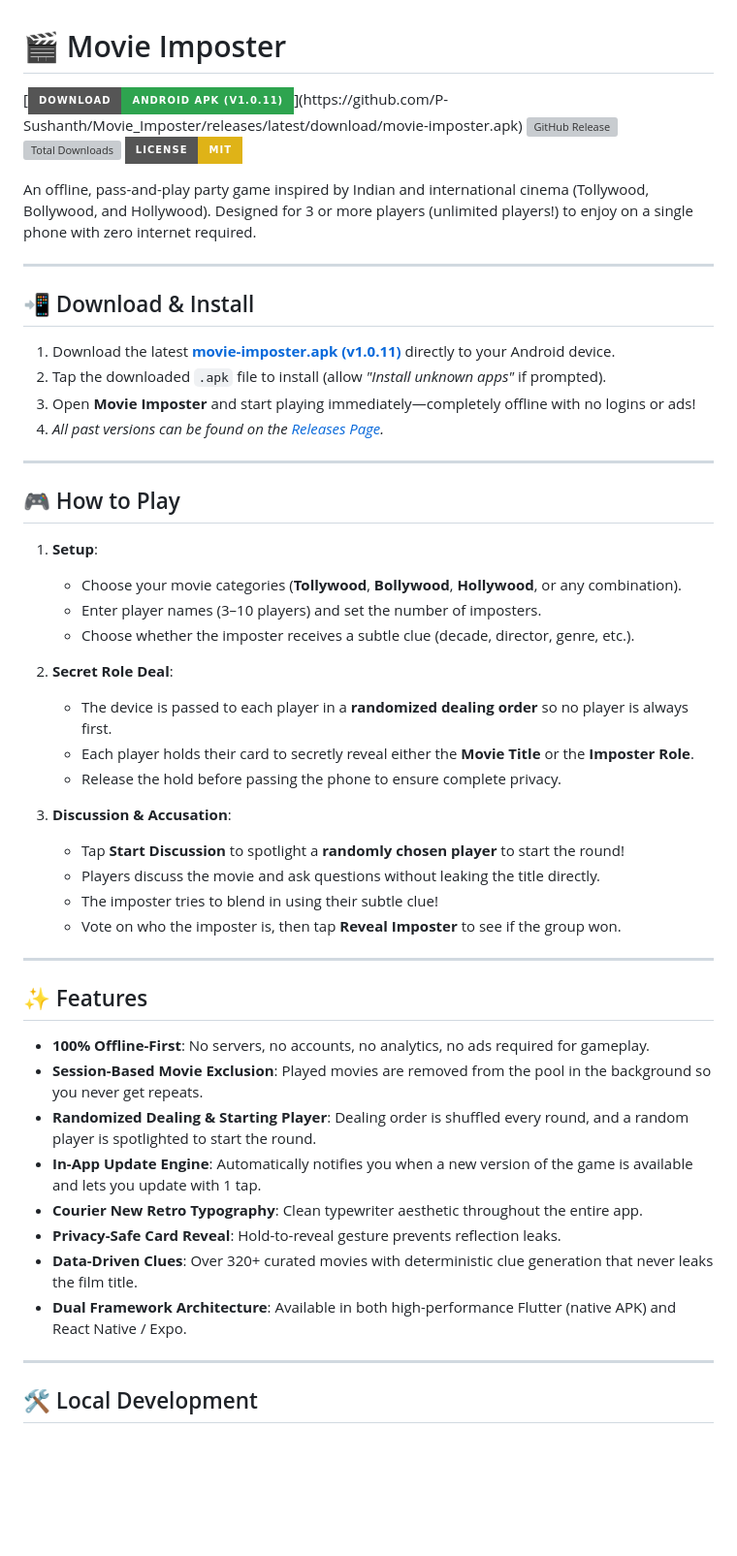
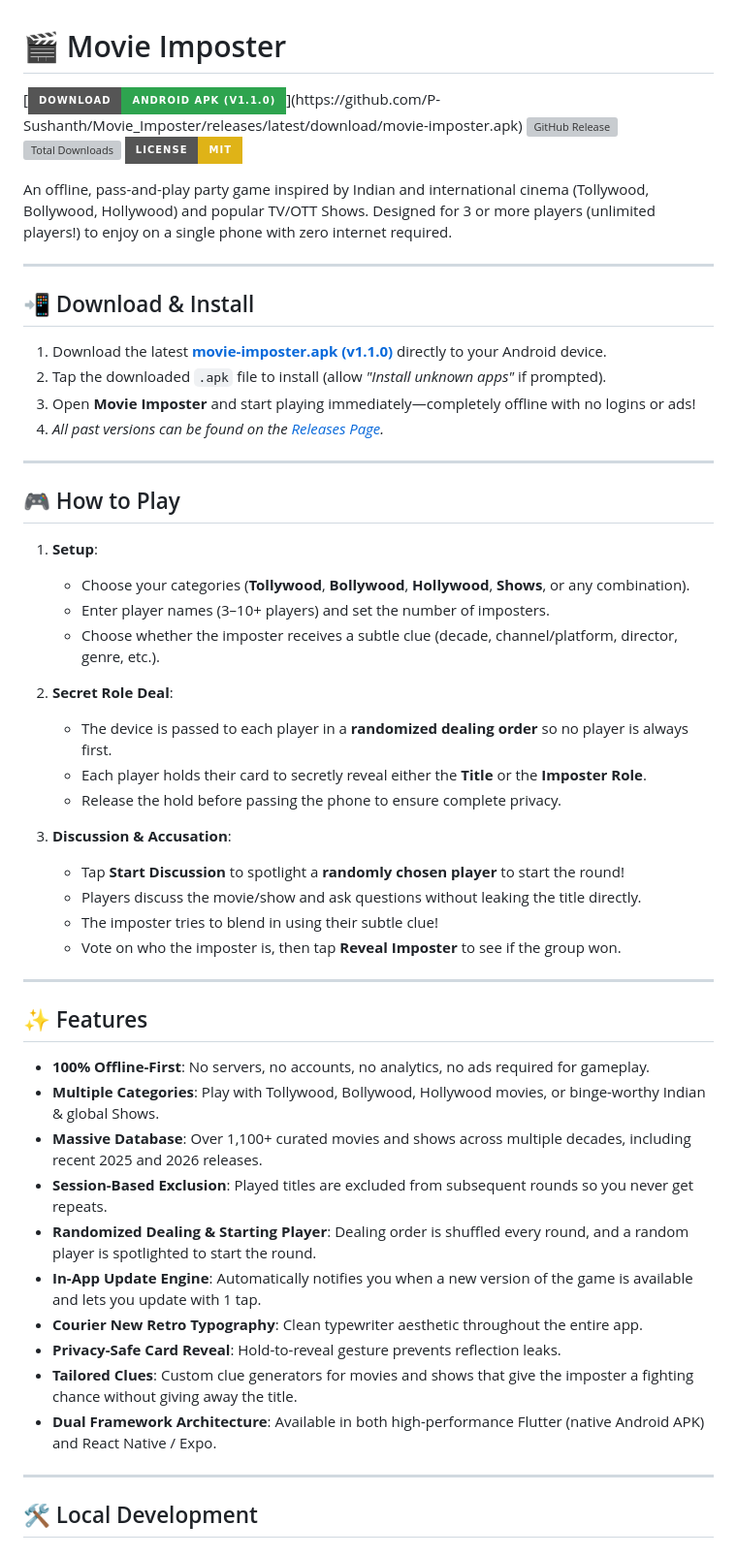
Before and after one commit to P-Sushanth/Movie_Imposter, a Markdown page: README.md, the part around the change. Shown at 97% size. Rendered like a GitHub page; badges without logos; blank space fills up the shorter version; grey boxes are pictures that could not be loaded.

Commit message:
docs: update README with v1.1.0 release details and Shows category

```diff
--- a/README.md
+++ b/README.md
@@ -1,17 +1,17 @@
 # 🎬 Movie Imposter
 
-[![Download Android APK](https://img.shields.io/badge/Download-Android%20APK%20(v1.0.11)-2ea44f?style=for-the-badge&logo=android&logoColor=white)](https://github.com/P-Sushanth/Movie_Imposter/releases/latest/download/movie-imposter.apk)
+[![Download Android APK](https://img.shields.io/badge/Download-Android%20APK%20(v1.1.0)-2ea44f?style=for-the-badge&logo=android&logoColor=white)](https://github.com/P-Sushanth/Movie_Imposter/releases/latest/download/movie-imposter.apk)
 [![GitHub Release](https://img.shields.io/github/v/release/P-Sushanth/Movie_Imposter?style=for-the-badge&color=blue)](https://github.com/P-Sushanth/Movie_Imposter/releases/latest)
 [![Total Downloads](https://img.shields.io/github/downloads/P-Sushanth/Movie_Imposter/total?style=for-the-badge&color=brightgreen)](https://github.com/P-Sushanth/Movie_Imposter/releases)
 [![License: MIT](https://img.shields.io/badge/License-MIT-yellow.svg?style=for-the-badge)](LICENSE)
 
-An offline, pass-and-play party game inspired by Indian and international cinema (Tollywood, Bollywood, and Hollywood). Designed for 3 or more players (unlimited players!) to enjoy on a single phone with zero internet required.
+An offline, pass-and-play party game inspired by Indian and international cinema (Tollywood, Bollywood, Hollywood) and popular TV/OTT Shows. Designed for 3 or more players (unlimited players!) to enjoy on a single phone with zero internet required.
 
 ---
 
 ## 📲 Download & Install
 
-1. Download the latest **[movie-imposter.apk (v1.0.11)](https://github.com/P-Sushanth/Movie_Imposter/releases/latest/download/movie-imposter.apk)** directly to your Android device.
+1. Download the latest **[movie-imposter.apk (v1.1.0)](https://github.com/P-Sushanth/Movie_Imposter/releases/latest/download/movie-imposter.apk)** directly to your Android device.
 2. Tap the downloaded `.apk` file to install (allow *"Install unknown apps"* if prompted).
 3. Open **Movie Imposter** and start playing immediately—completely offline with no logins or ads!
 4. *All past versions can be found on the [Releases Page](https://github.com/P-Sushanth/Movie_Imposter/releases).*
@@ -21,18 +21,18 @@ An offline, pass-and-play party game inspired by Indian and international cinema
 ## 🎮 How to Play
 
 1. **Setup**:
-   - Choose your movie categories (**Tollywood**, **Bollywood**, **Hollywood**, or any combination).
-   - Enter player names (3–10 players) and set the number of imposters.
-   - Choose whether the imposter receives a subtle clue (decade, director, genre, etc.).
+   - Choose your categories (**Tollywood**, **Bollywood**, **Hollywood**, **Shows**, or any combination).
+   - Enter player names (3–10+ players) and set the number of imposters.
+   - Choose whether the imposter receives a subtle clue (decade, channel/platform, director, genre, etc.).
 
 2. **Secret Role Deal**:
    - The device is passed to each player in a **randomized dealing order** so no player is always first.
-   - Each player holds their card to secretly reveal either the **Movie Title** or the **Imposter Role**.
+   - Each player holds their card to secretly reveal either the **Title** or the **Imposter Role**.
    - Release the hold before passing the phone to ensure complete privacy.
 
 3. **Discussion & Accusation**:
    - Tap **Start Discussion** to spotlight a **randomly chosen player** to start the round!
-   - Players discuss the movie and ask questions without leaking the title directly.
+   - Players discuss the movie/show and ask questions without leaking the title directly.
    - The imposter tries to blend in using their subtle clue!
    - Vote on who the imposter is, then tap **Reveal Imposter** to see if the group won.
 
@@ -41,13 +41,15 @@ An offline, pass-and-play party game inspired by Indian and international cinema
 ## ✨ Features
 
 - **100% Offline-First**: No servers, no accounts, no analytics, no ads required for gameplay.
-- **Session-Based Movie Exclusion**: Played movies are removed from the pool in the background so you never get repeats.
+- **Multiple Categories**: Play with Tollywood, Bollywood, Hollywood movies, or binge-worthy Indian & global Shows.
+- **Massive Database**: Over 1,100+ curated movies and shows across multiple decades, including recent 2025 and 2026 releases.
+- **Session-Based Exclusion**: Played titles are excluded from subsequent rounds so you never get repeats.
 - **Randomized Dealing & Starting Player**: Dealing order is shuffled every round, and a random player is spotlighted to start the round.
 - **In-App Update Engine**: Automatically notifies you when a new version of the game is available and lets you update with 1 tap.
 - **Courier New Retro Typography**: Clean typewriter aesthetic throughout the entire app.
 - **Privacy-Safe Card Reveal**: Hold-to-reveal gesture prevents reflection leaks.
-- **Data-Driven Clues**: Over 320+ curated movies with deterministic clue generation that never leaks the film title.
-- **Dual Framework Architecture**: Available in both high-performance Flutter (native APK) and React Native / Expo.
+- **Tailored Clues**: Custom clue generators for movies and shows that give the imposter a fighting chance without giving away the title.
+- **Dual Framework Architecture**: Available in both high-performance Flutter (native Android APK) and React Native / Expo.
 
 ---
 
```
